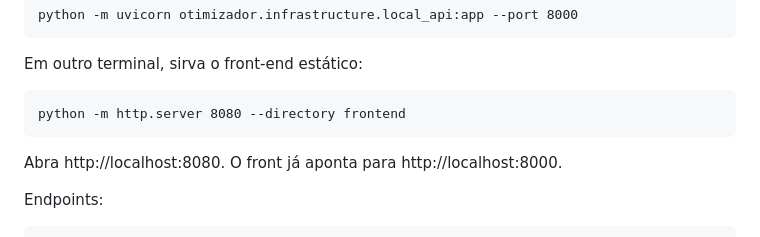
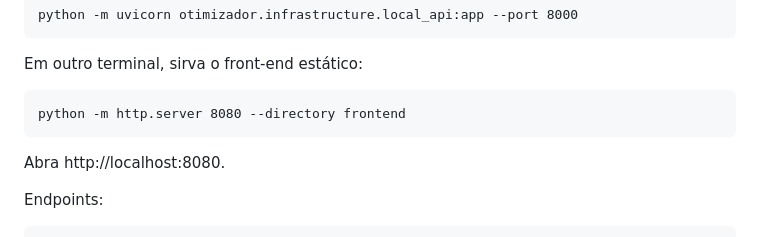
Before and after one commit to AndreSapucaia20/Otimizacao, a Markdown page: README.md, the part around the change. Drawn GitHub-style.

````diff
--- a/README.md
+++ b/README.md
@@ -120,7 +120,7 @@ Em outro terminal, sirva o front-end estático:
 ```text
 python -m http.server 8080 --directory frontend
 ```
-Abra http://localhost:8080. O front já aponta para http://localhost:8000.
+Abra http://localhost:8080.
 
 Endpoints:
 ```text
````
